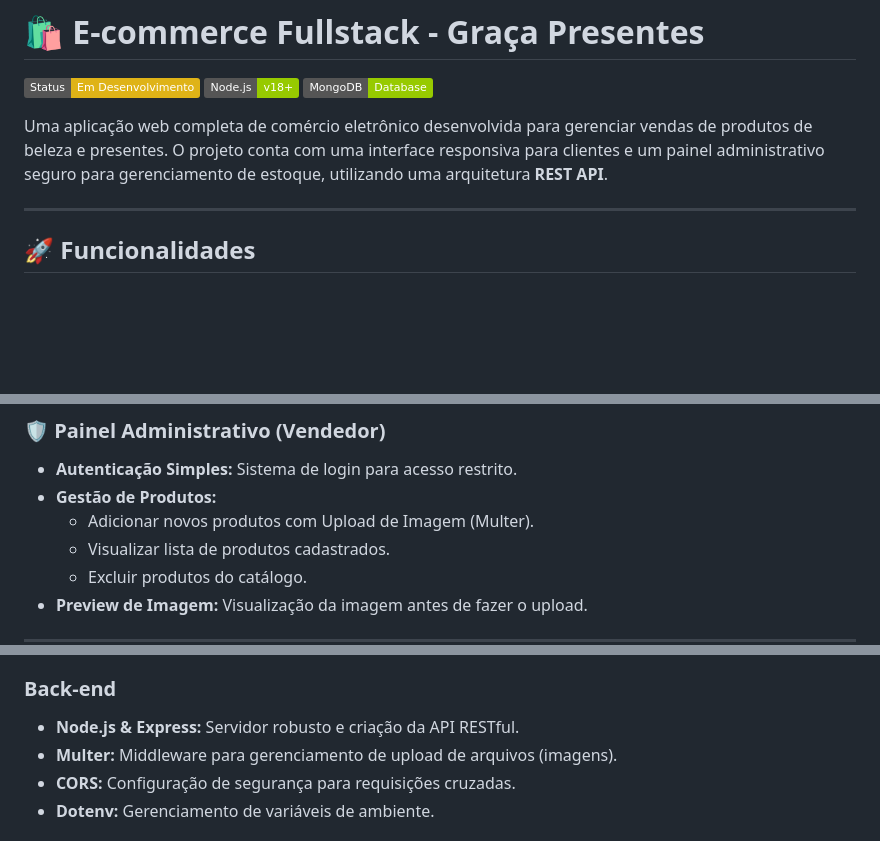
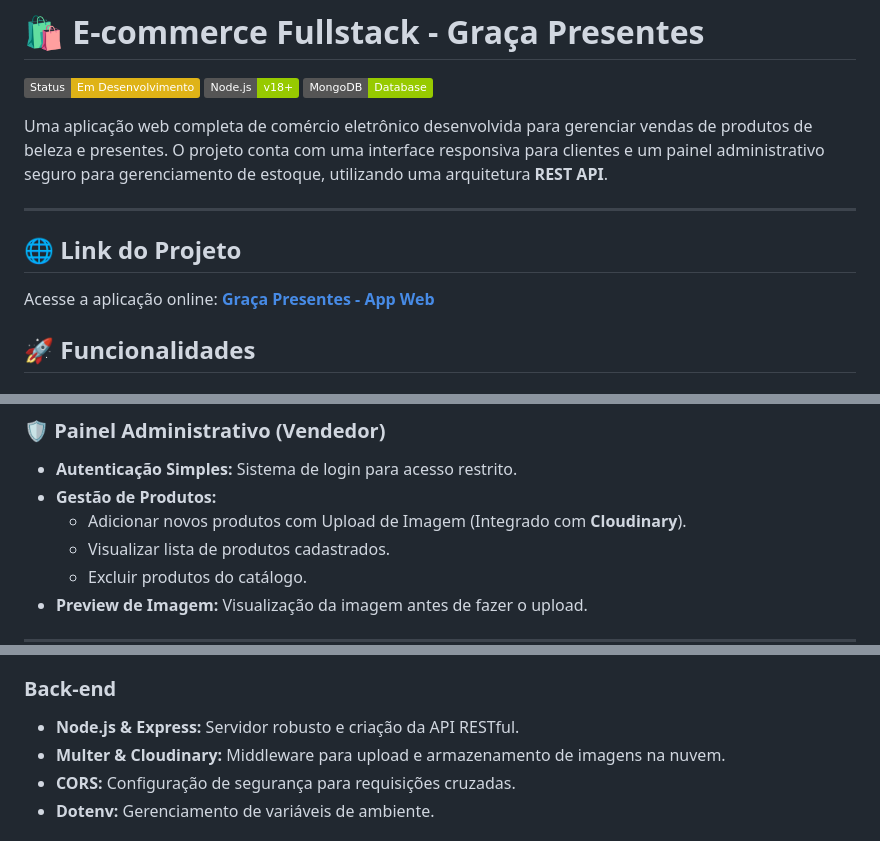
Before and after one commit to dutra065157/loja2, a Markdown page: README.md, 3 parts joined by grey strips. GitHub-like rendering; badges without logos; blank space fills up the shorter version.

```diff
--- a/README.md
+++ b/README.md
@@ -7,6 +7,10 @@
 Uma aplicação web completa de comércio eletrônico desenvolvida para gerenciar vendas de produtos de beleza e presentes. O projeto conta com uma interface responsiva para clientes e um painel administrativo seguro para gerenciamento de estoque, utilizando uma arquitetura **REST API**.
 
 ---
+
+## 🌐 Link do Projeto
+
+Acesse a aplicação online: **[Graça Presentes - App Web](https://loja2-dzd1.onrender.com)**
 
 ## 🚀 Funcionalidades
 
@@ -24,7 +28,7 @@ Uma aplicação web completa de comércio eletrônico desenvolvida para gerencia
 
 - **Autenticação Simples:** Sistema de login para acesso restrito.
 - **Gestão de Produtos:**
-  - Adicionar novos produtos com Upload de Imagem (Multer).
+  - Adicionar novos produtos com Upload de Imagem (Integrado com **Cloudinary**).
   - Visualizar lista de produtos cadastrados.
   - Excluir produtos do catálogo.
 - **Preview de Imagem:** Visualização da imagem antes de fazer o upload.
@@ -41,7 +45,7 @@ Uma aplicação web completa de comércio eletrônico desenvolvida para gerencia
 ### Back-end
 
 - **Node.js & Express:** Servidor robusto e criação da API RESTful.
-- **Multer:** Middleware para gerenciamento de upload de arquivos (imagens).
+- **Multer & Cloudinary:** Middleware para upload e armazenamento de imagens na nuvem.
 - **CORS:** Configuração de segurança para requisições cruzadas.
 - **Dotenv:** Gerenciamento de variáveis de ambiente.
 
```
Also changed, not shown: other parts of README.md (+3 -3 lines).
